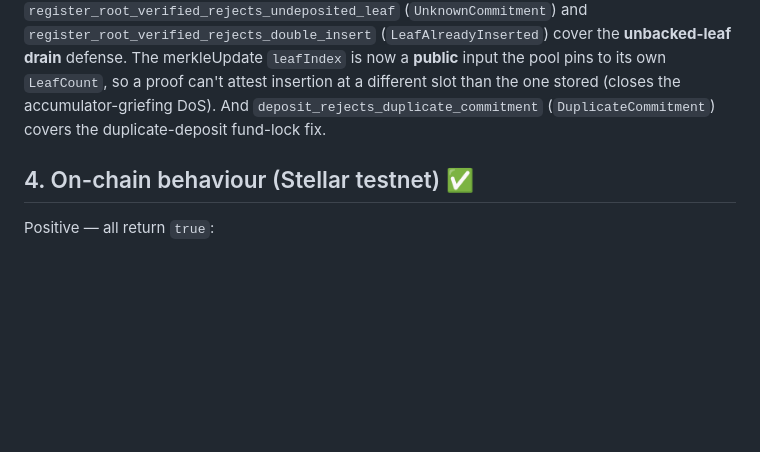
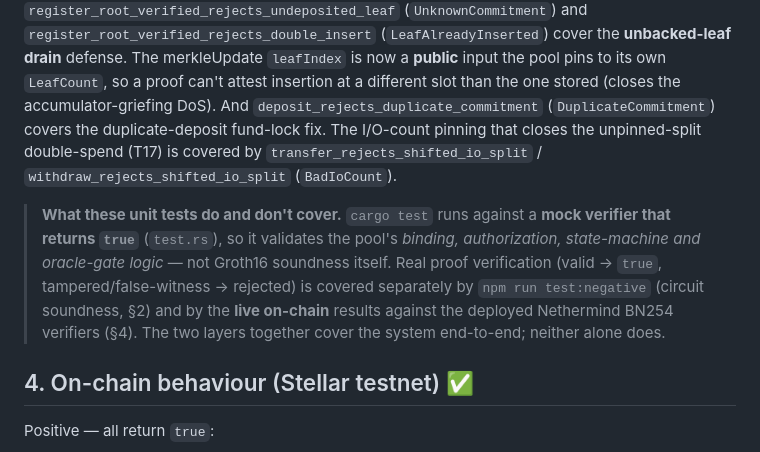
Before and after one commit to PugarHuda/tukar, a Markdown page: docs/TESTING.md, the part around the change. Rendered like a GitHub page; blank space fills up the shorter version.

Commit message:
Audit round 8: clarify unit tests use a mock verifier (test pool logic, not Groth16)
Two agents reviewed the previously-unaudited surfaces. No exploitable findings:

- Sibling-bug hunt (after round 7's CRITICAL I/O-split fix): NO sibling. Every other
  verifier public-input vector is either fixed-length (disclose 3, merkleUpdate 4,
  amount-binding 3) or its only Vec segment (compliance `deny`) comes from IMMUTABLE
  contract storage (constructor-pinned to DENY_LEN=4, no setter) — not caller-variable,
  so it can't be boundary-shifted like transfer's caller-supplied nullifiers were.
- Authorization sweep: sound. deposit/transfer (require_auth on `from`), withdraw/
  transfer/register_root_verified intentionally proof-gated (relayer model), set_fx_oracle
  admin-gated. No missing/wrong auth.
- Accumulator griefing: front-run is a bounded liveness nuisance (each insert needs a
  real backed deposit), not a brick; depth-10 is a documented demo ceiling.
- G2 proof encoding (c1||c0) consistent with the Soroban BN254 ordering.

Only fix this round (doc honesty, flagged by the scorecard + an earlier sweep):
docs/TESTING.md presented "30/30 cargo test" without noting the suite runs against a
mock verifier — so a reader could assume it tests Groth16 soundness. Added a note that
the unit tests cover pool binding/auth/state/oracle logic, while real proof verification
is covered by test:negative (circuit soundness) + the live on-chain Nethermind verifiers.

Deliberately NOT done: the optional deny.len() re-assert (non-exploitable — immutable
storage, no setter; would force a 5th redeploy for zero security gain).

Co-Authored-By: Claude Opus 4.8 <noreply@anthropic.com>

```diff
--- a/docs/TESTING.md
+++ b/docs/TESTING.md
@@ -53,7 +53,18 @@ inserted at most once — `register_root_verified_rejects_undeposited_leaf`
 `leafIndex` is now a **public** input the pool pins to its own `LeafCount`, so a
 proof can't attest insertion at a different slot than the one stored (closes the
 accumulator-griefing DoS). And `deposit_rejects_duplicate_commitment`
-(`DuplicateCommitment`) covers the duplicate-deposit fund-lock fix.
+(`DuplicateCommitment`) covers the duplicate-deposit fund-lock fix. The I/O-count
+pinning that closes the unpinned-split double-spend (T17) is covered by
+`transfer_rejects_shifted_io_split` / `withdraw_rejects_shifted_io_split`
+(`BadIoCount`).
+
+> **What these unit tests do and don't cover.** `cargo test` runs against a **mock
+> verifier that returns `true`** (`test.rs`), so it validates the pool's *binding,
+> authorization, state-machine and oracle-gate logic* — not Groth16 soundness itself.
+> Real proof verification (valid → `true`, tampered/false-witness → rejected) is
+> covered separately by `npm run test:negative` (circuit soundness, §2) and by the
+> **live on-chain** results against the deployed Nethermind BN254 verifiers (§4).
+> The two layers together cover the system end-to-end; neither alone does.
 
 ## 4. On-chain behaviour (Stellar testnet) ✅
 
```
